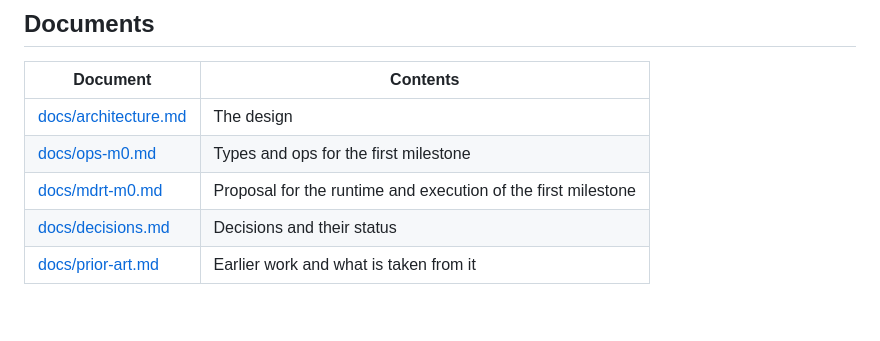
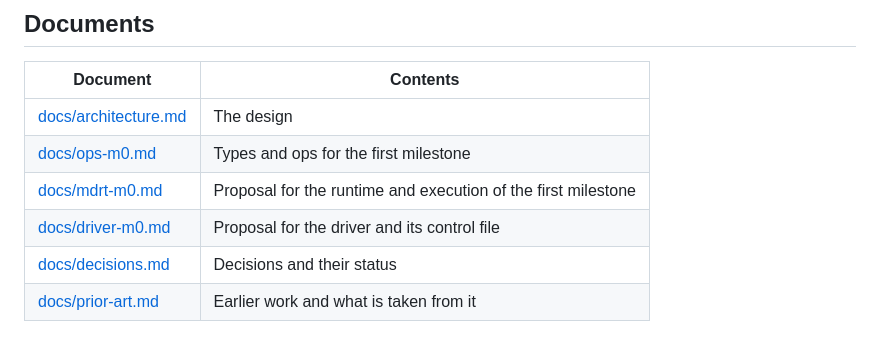
Before and after one commit to vv137/mdir, a Markdown page: README.md, the part around the change. GitHub-like rendering; blank space fills up the shorter version.

Commit message:
Propose the driver and its control file

```diff
--- a/README.md
+++ b/README.md
@@ -13,6 +13,7 @@ no input or output yet.
 | [docs/architecture.md](docs/architecture.md) | The design |
 | [docs/ops-m0.md](docs/ops-m0.md) | Types and ops for the first milestone |
 | [docs/mdrt-m0.md](docs/mdrt-m0.md) | Proposal for the runtime and execution of the first milestone |
+| [docs/driver-m0.md](docs/driver-m0.md) | Proposal for the driver and its control file |
 | [docs/decisions.md](docs/decisions.md) | Decisions and their status |
 | [docs/prior-art.md](docs/prior-art.md) | Earlier work and what is taken from it |
 
```
Also changed, not shown: docs/decisions.md (+1 -1 lines), docs/driver-m0.md (added, +208 -0 lines).
